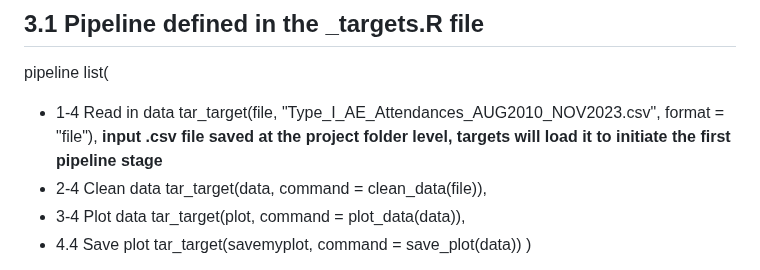
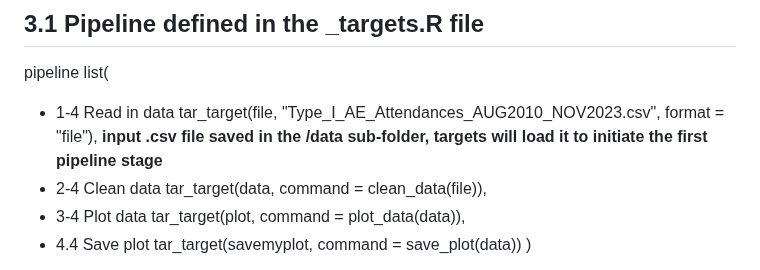
Before and after one commit to Pablo-source/targets-test, a Markdown page: README.md, the part around the change. Rendered like a GitHub page.

```diff
--- a/README.md
+++ b/README.md
@@ -46,7 +46,7 @@ pipeline
 list(
   - 1-4 Read in data
   tar_target(file, "Type_I_AE_Attendances_AUG2010_NOV2023.csv", format = "file"),
-  **input .csv file saved at the project folder level, targets will load it to initiate the first pipeline stage**
+  **input .csv file saved in the /data sub-folder, targets will load it to initiate the first pipeline stage**
   - 2-4 Clean data
   tar_target(data, command = clean_data(file)),
   - 3-4 Plot data
```
